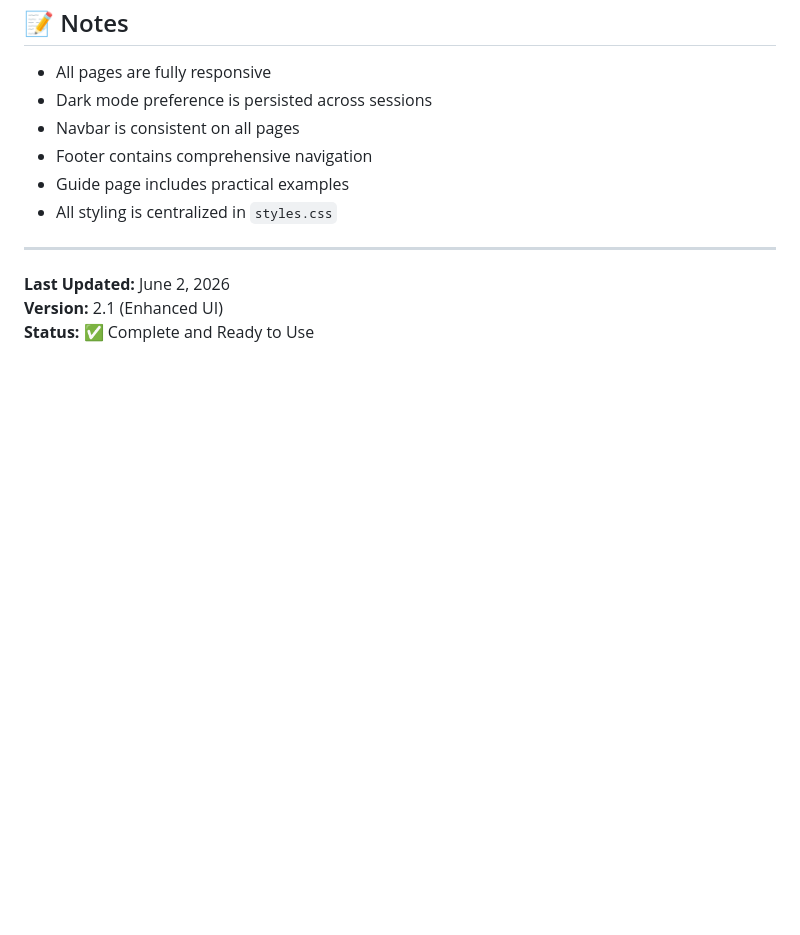
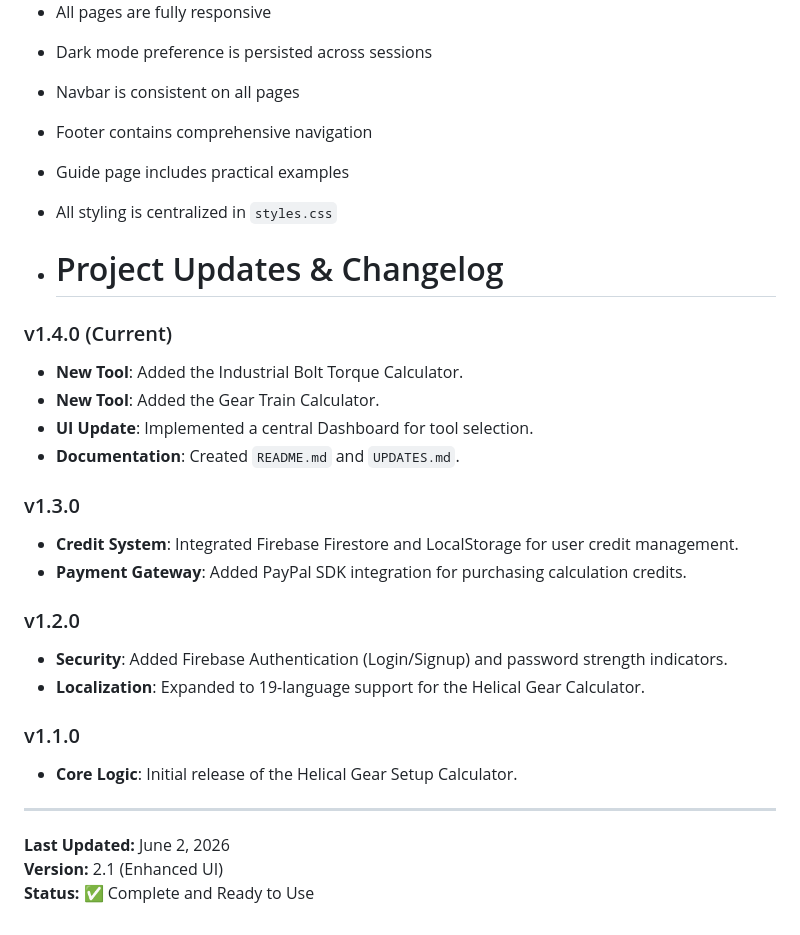
Before and after one commit to hanlinhtethanlinhtet926-ai/Gear-Setup-calculator-For-Helical--gear, a Markdown page: UPDATES.md, the part around the change. Drawn GitHub-style; blank space fills up the shorter version.

```diff
--- a/UPDATES.md
+++ b/UPDATES.md
@@ -186,6 +186,25 @@ project-root/
 - Guide page includes practical examples
 - All styling is centralized in `styles.css`
 
+- # Project Updates & Changelog
+
+### v1.4.0 (Current)
+- **New Tool**: Added the Industrial Bolt Torque Calculator.
+- **New Tool**: Added the Gear Train Calculator.
+- **UI Update**: Implemented a central Dashboard for tool selection.
+- **Documentation**: Created `README.md` and `UPDATES.md`.
+
+### v1.3.0
+- **Credit System**: Integrated Firebase Firestore and LocalStorage for user credit management.
+- **Payment Gateway**: Added PayPal SDK integration for purchasing calculation credits.
+
+### v1.2.0
+- **Security**: Added Firebase Authentication (Login/Signup) and password strength indicators.
+- **Localization**: Expanded to 19-language support for the Helical Gear Calculator.
+
+### v1.1.0
+- **Core Logic**: Initial release of the Helical Gear Setup Calculator.
+
 ---
 
 **Last Updated:** June 2, 2026
```
